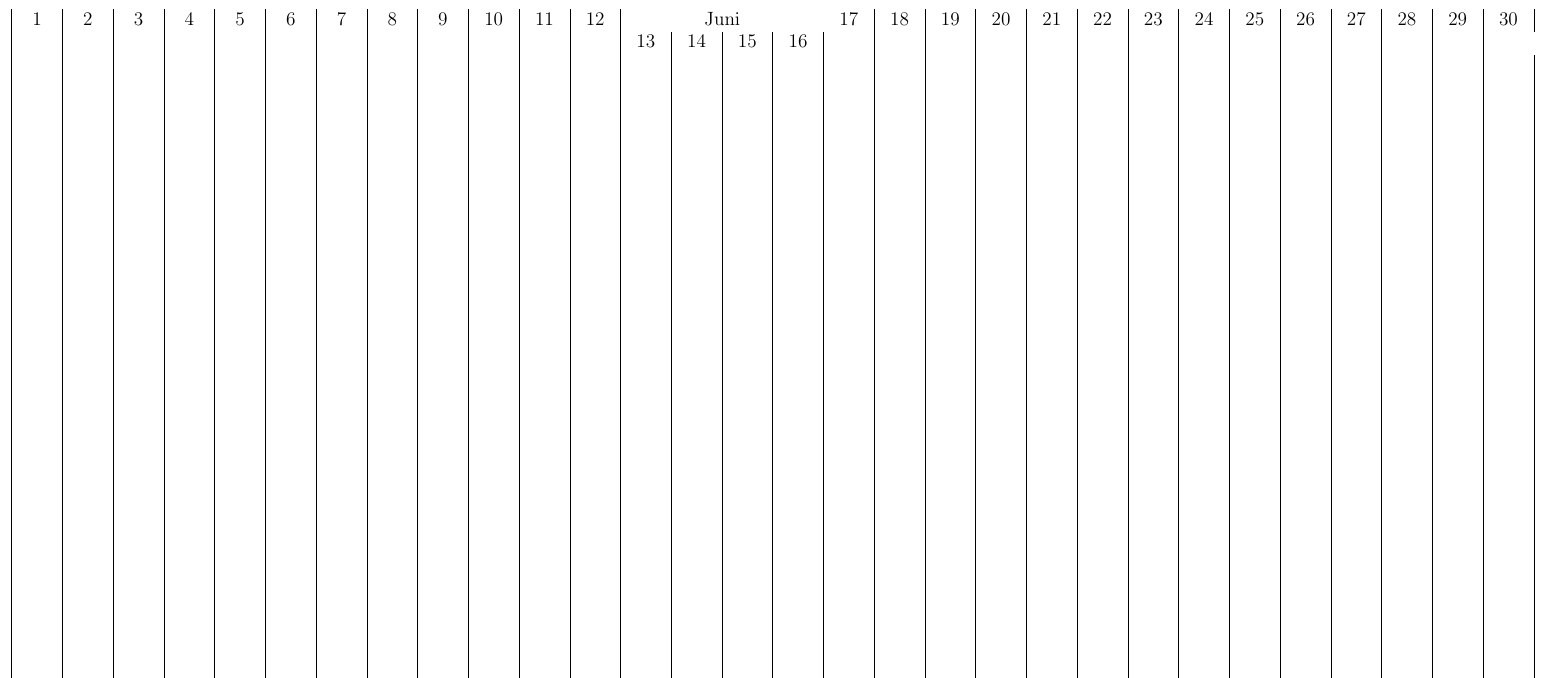
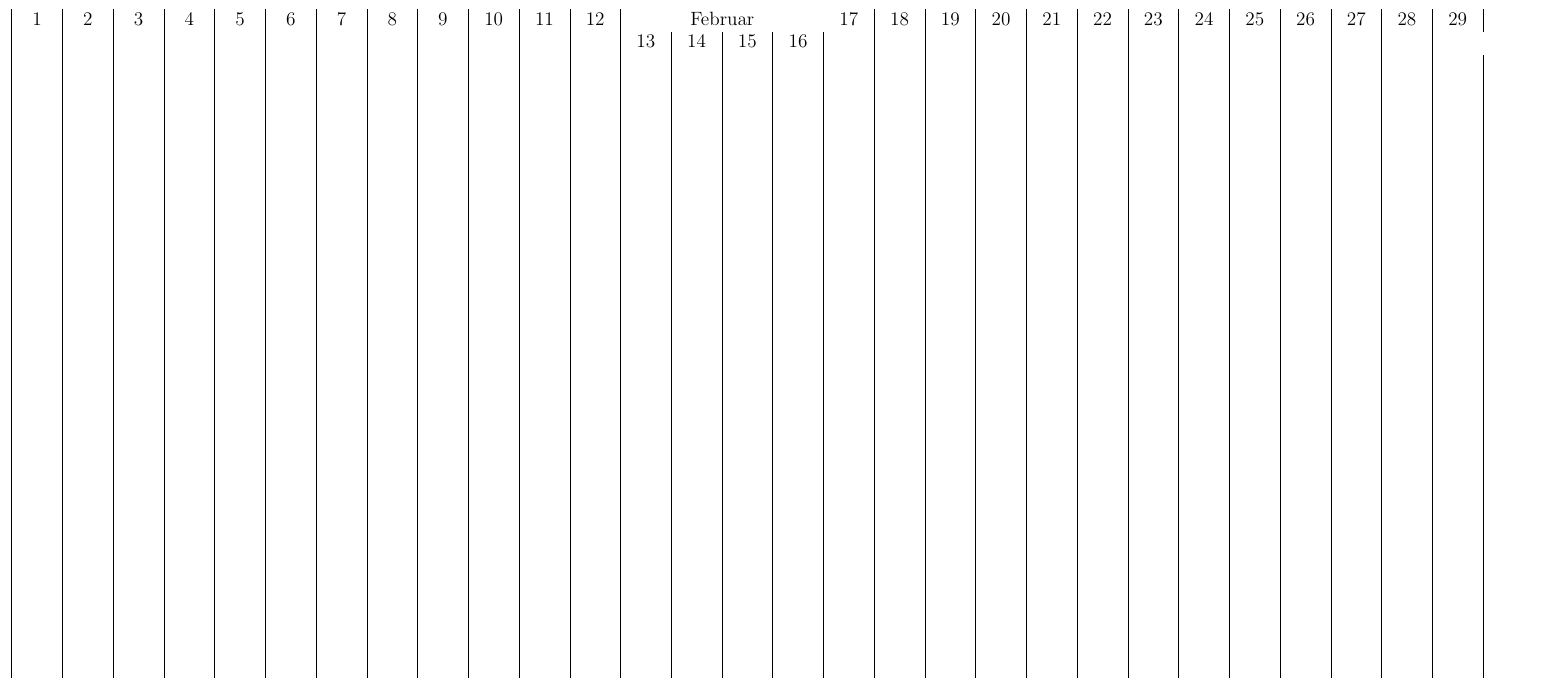
Before and after one commit to roarem/a3cal, a LaTeX document (calender.tex): part of the page, cut at the place of the change. Compiled offline with pdfLaTeX.

Commit message:
February added

```diff
--- a/calender.tex
+++ b/calender.tex
@@ -9,36 +9,36 @@
 	  |C{0.9cm}|C{0.9cm}|C{0.9cm}|C{0.9cm}|C{0.9cm}|C{0.9cm}|C{0.9cm}%
 	  |C{0.9cm}|C{0.9cm}|C{0.9cm}|C{0.9cm}|C{0.9cm}|C{0.9cm}|C{0.9cm}%
 	  |C{0.9cm}|C{0.9cm}|C{0.9cm}|C{0.9cm}|C{0.9cm}|C{0.9cm}|C{0.9cm}%
-	  |C{0.9cm}|C{0.9cm}|C{0.9cm}|C{0.9cm}|}
+	  |C{0.9cm}|C{0.9cm}|C{0.9cm}|}
 
-	  1&2&3&4&5&6&7&8&9&10&11&12&\multicolumn{4}{c}{Juni}&17&18&19&20&21&22&23&24&25&26&27&28&29&30\\
+	  1&2&3&4&5&6&7&8&9&10&11&12&\multicolumn{4}{c}{Februar}&17&18&19&20&21&22&23&24&25&26&27&28&29\\
 
- &&&&&&&&&&&&13&14&15&16&&&&&&&&&&&&&\\ &&&&&&&&&&&&&&&&&&&&&&&&&&&&&\\
- &&&&&&&&&&&&&&&&&&&&&&&&&&&&&\\ &&&&&&&&&&&&&&&&&&&&&&&&&&&&&\\
- &&&&&&&&&&&&&&&&&&&&&&&&&&&&&\\ &&&&&&&&&&&&&&&&&&&&&&&&&&&&&\\
- &&&&&&&&&&&&&&&&&&&&&&&&&&&&&\\ &&&&&&&&&&&&&&&&&&&&&&&&&&&&&\\
- &&&&&&&&&&&&&&&&&&&&&&&&&&&&&\\ &&&&&&&&&&&&&&&&&&&&&&&&&&&&&\\
- &&&&&&&&&&&&&&&&&&&&&&&&&&&&&\\ &&&&&&&&&&&&&&&&&&&&&&&&&&&&&\\
- &&&&&&&&&&&&&&&&&&&&&&&&&&&&&\\ &&&&&&&&&&&&&&&&&&&&&&&&&&&&&\\
- &&&&&&&&&&&&&&&&&&&&&&&&&&&&&\\ &&&&&&&&&&&&&&&&&&&&&&&&&&&&&\\
- &&&&&&&&&&&&&&&&&&&&&&&&&&&&&\\ &&&&&&&&&&&&&&&&&&&&&&&&&&&&&\\
- &&&&&&&&&&&&&&&&&&&&&&&&&&&&&\\ &&&&&&&&&&&&&&&&&&&&&&&&&&&&&\\
- &&&&&&&&&&&&&&&&&&&&&&&&&&&&&\\ &&&&&&&&&&&&&&&&&&&&&&&&&&&&&\\
- &&&&&&&&&&&&&&&&&&&&&&&&&&&&&\\ &&&&&&&&&&&&&&&&&&&&&&&&&&&&&\\
- &&&&&&&&&&&&&&&&&&&&&&&&&&&&&\\ &&&&&&&&&&&&&&&&&&&&&&&&&&&&&\\
- &&&&&&&&&&&&&&&&&&&&&&&&&&&&&\\ &&&&&&&&&&&&&&&&&&&&&&&&&&&&&\\
- &&&&&&&&&&&&&&&&&&&&&&&&&&&&&\\ &&&&&&&&&&&&&&&&&&&&&&&&&&&&&\\
- &&&&&&&&&&&&&&&&&&&&&&&&&&&&&\\ &&&&&&&&&&&&&&&&&&&&&&&&&&&&&\\
- &&&&&&&&&&&&&&&&&&&&&&&&&&&&&\\ &&&&&&&&&&&&&&&&&&&&&&&&&&&&&\\
- &&&&&&&&&&&&&&&&&&&&&&&&&&&&&\\ &&&&&&&&&&&&&&&&&&&&&&&&&&&&&\\
- &&&&&&&&&&&&&&&&&&&&&&&&&&&&&\\ &&&&&&&&&&&&&&&&&&&&&&&&&&&&&\\
- &&&&&&&&&&&&&&&&&&&&&&&&&&&&&\\ &&&&&&&&&&&&&&&&&&&&&&&&&&&&&\\
- &&&&&&&&&&&&&&&&&&&&&&&&&&&&&\\ &&&&&&&&&&&&&&&&&&&&&&&&&&&&&\\
- &&&&&&&&&&&&&&&&&&&&&&&&&&&&&\\ &&&&&&&&&&&&&&&&&&&&&&&&&&&&&\\
- &&&&&&&&&&&&&&&&&&&&&&&&&&&&&\\ &&&&&&&&&&&&&&&&&&&&&&&&&&&&&\\
- &&&&&&&&&&&&&&&&&&&&&&&&&&&&&\\ &&&&&&&&&&&&&&&&&&&&&&&&&&&&&\\
- &&&&&&&&&&&&&&&&&&&&&&&&&&&&&\\ &&&&&&&&&&&&&&&&&&&&&&&&&&&&&\\
- &&&&&&&&&&&&&&&&&&&&&&&&&&&&&\\ &&&&&&&&&&&&&&&&&&&&&&&&&&&&&\\
+ &&&&&&&&&&&&13&14&15&16&&&&&&&&&&&&\\ &&&&&&&&&&&&&&&&&&&&&&&&&&&&\\
+ &&&&&&&&&&&&&&&&&&&&&&&&&&&&\\ &&&&&&&&&&&&&&&&&&&&&&&&&&&&\\
+ &&&&&&&&&&&&&&&&&&&&&&&&&&&&\\ &&&&&&&&&&&&&&&&&&&&&&&&&&&&\\
+ &&&&&&&&&&&&&&&&&&&&&&&&&&&&\\ &&&&&&&&&&&&&&&&&&&&&&&&&&&&\\
+ &&&&&&&&&&&&&&&&&&&&&&&&&&&&\\ &&&&&&&&&&&&&&&&&&&&&&&&&&&&\\
+ &&&&&&&&&&&&&&&&&&&&&&&&&&&&\\ &&&&&&&&&&&&&&&&&&&&&&&&&&&&\\
+ &&&&&&&&&&&&&&&&&&&&&&&&&&&&\\ &&&&&&&&&&&&&&&&&&&&&&&&&&&&\\
+ &&&&&&&&&&&&&&&&&&&&&&&&&&&&\\ &&&&&&&&&&&&&&&&&&&&&&&&&&&&\\
+ &&&&&&&&&&&&&&&&&&&&&&&&&&&&\\ &&&&&&&&&&&&&&&&&&&&&&&&&&&&\\
+ &&&&&&&&&&&&&&&&&&&&&&&&&&&&\\ &&&&&&&&&&&&&&&&&&&&&&&&&&&&\\
+ &&&&&&&&&&&&&&&&&&&&&&&&&&&&\\ &&&&&&&&&&&&&&&&&&&&&&&&&&&&\\
+ &&&&&&&&&&&&&&&&&&&&&&&&&&&&\\ &&&&&&&&&&&&&&&&&&&&&&&&&&&&\\
+ &&&&&&&&&&&&&&&&&&&&&&&&&&&&\\ &&&&&&&&&&&&&&&&&&&&&&&&&&&&\\
+ &&&&&&&&&&&&&&&&&&&&&&&&&&&&\\ &&&&&&&&&&&&&&&&&&&&&&&&&&&&\\
+ &&&&&&&&&&&&&&&&&&&&&&&&&&&&\\ &&&&&&&&&&&&&&&&&&&&&&&&&&&&\\
+ &&&&&&&&&&&&&&&&&&&&&&&&&&&&\\ &&&&&&&&&&&&&&&&&&&&&&&&&&&&\\
+ &&&&&&&&&&&&&&&&&&&&&&&&&&&&\\ &&&&&&&&&&&&&&&&&&&&&&&&&&&&\\
+ &&&&&&&&&&&&&&&&&&&&&&&&&&&&\\ &&&&&&&&&&&&&&&&&&&&&&&&&&&&\\
+ &&&&&&&&&&&&&&&&&&&&&&&&&&&&\\ &&&&&&&&&&&&&&&&&&&&&&&&&&&&\\
+ &&&&&&&&&&&&&&&&&&&&&&&&&&&&\\ &&&&&&&&&&&&&&&&&&&&&&&&&&&&\\
+ &&&&&&&&&&&&&&&&&&&&&&&&&&&&\\ &&&&&&&&&&&&&&&&&&&&&&&&&&&&\\
+ &&&&&&&&&&&&&&&&&&&&&&&&&&&&\\ &&&&&&&&&&&&&&&&&&&&&&&&&&&&\\
+ &&&&&&&&&&&&&&&&&&&&&&&&&&&&\\ &&&&&&&&&&&&&&&&&&&&&&&&&&&&\\
+ &&&&&&&&&&&&&&&&&&&&&&&&&&&&\\ &&&&&&&&&&&&&&&&&&&&&&&&&&&&\\
+ &&&&&&&&&&&&&&&&&&&&&&&&&&&&\\ &&&&&&&&&&&&&&&&&&&&&&&&&&&&\\
+ &&&&&&&&&&&&&&&&&&&&&&&&&&&&\\ &&&&&&&&&&&&&&&&&&&&&&&&&&&&\\
 \end{tabular}
 \end{table}
 
```
Also changed, not shown: februar.pdf (added), 1 other file.
